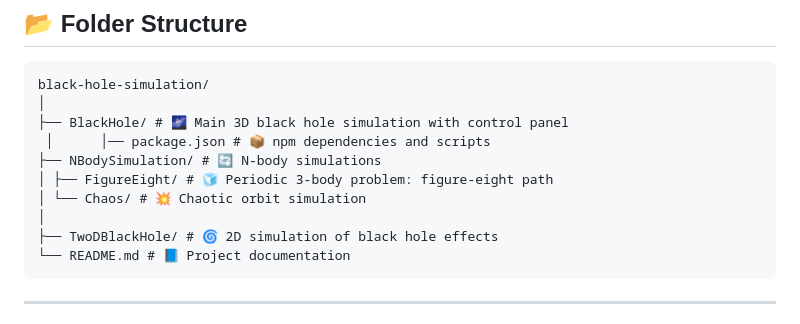
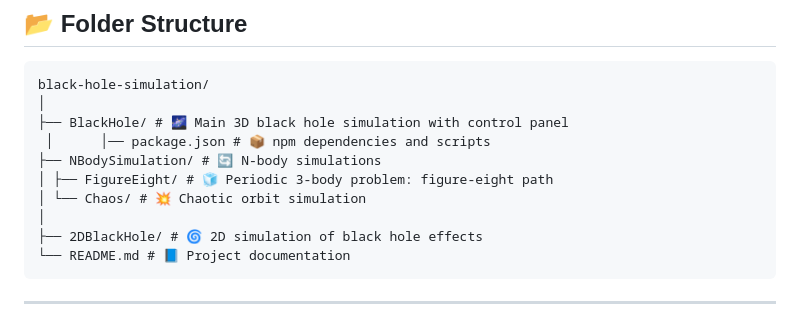
Before and after one commit to Josephbakulikira/Blackhole-simulation-and-Nbody-simulation, a Markdown page: README.md, the part around the change. Rendered like a GitHub page.

````diff
--- a/README.md
+++ b/README.md
@@ -38,7 +38,7 @@ black-hole-simulation/
 │ ├── FigureEight/ # 🧊 Periodic 3-body problem: figure-eight path
 │ └── Chaos/ # 💥 Chaotic orbit simulation
 │
-├── TwoDBlackHole/ # 🌀 2D simulation of black hole effects
+├── 2DBlackHole/ # 🌀 2D simulation of black hole effects
 └── README.md # 📘 Project documentation
 ```
 
````
